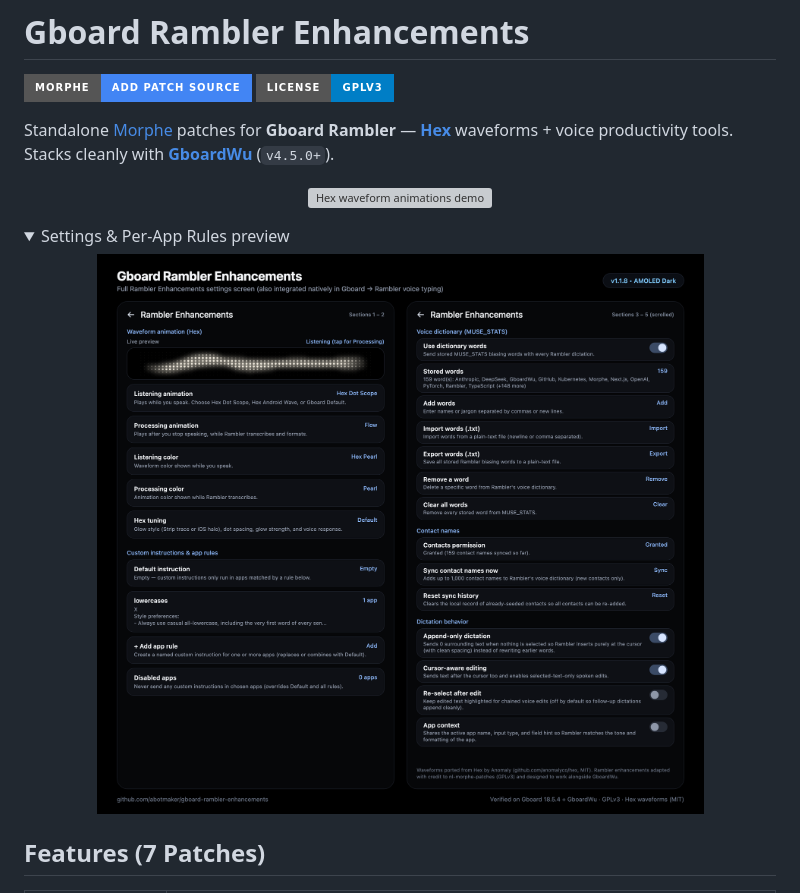
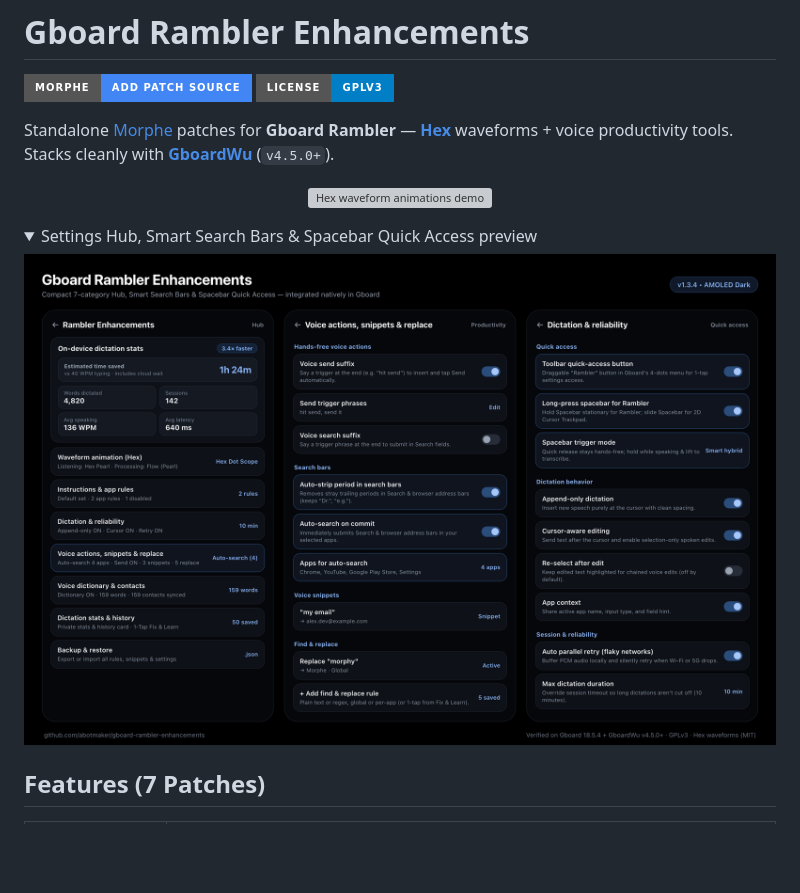
Before and after one commit to abotmaker/gboard-rambler-enhancements, a Markdown page: README.md, the part around one of its changes. Drawn GitHub-style; pictures changed too: assets/rambler-settings-and-rules-showcase.png; folded sections open; badges without logos; blank space fills up the shorter version; grey boxes are pictures that could not be loaded.

Commit message:
docs: update settings showcase image for v1.3.4 Hub, Search Bars, and Quick Access

```diff
--- a/README.md
+++ b/README.md
@@ -10,5 +10,5 @@ Standalone [Morphe](https://morphe.software) patches for **Gboard Rambler** —
 </p>
 
 <details>
-  <summary>Settings &amp; Per-App Rules preview</summary>
+  <summary>Settings Hub, Smart Search Bars &amp; Spacebar Quick Access preview</summary>
   <p align="center">
```
Also changed, not shown: other parts of README.md (+1 -1 lines).
